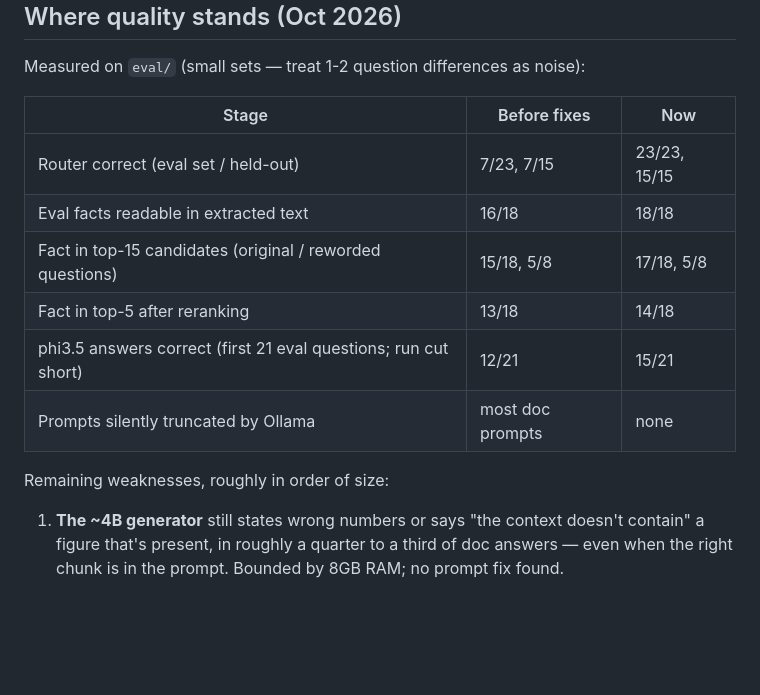
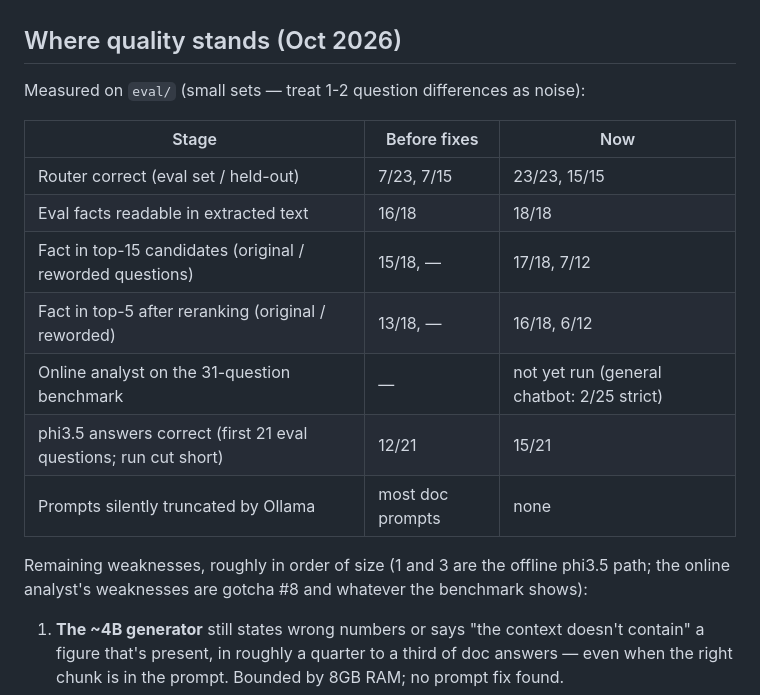
Before and after one commit to bobwrd/EconRAG, a Markdown page: NOTES.md, the part around one of its changes. Rendered like a GitHub page; blank space fills up the shorter version.

```diff
--- a/NOTES.md
+++ b/NOTES.md
@@ -338,12 +347,14 @@ Measured on `eval/` (small sets — treat 1-2 question differences as noise):
 |---|---|---|
 | Router correct (eval set / held-out) | 7/23, 7/15 | 23/23, 15/15 |
 | Eval facts readable in extracted text | 16/18 | 18/18 |
-| Fact in top-15 candidates (original / reworded questions) | 15/18, 5/8 | 17/18, 5/8 |
-| Fact in top-5 after reranking | 13/18 | 14/18 |
+| Fact in top-15 candidates (original / reworded questions) | 15/18, — | 17/18, 7/12 |
+| Fact in top-5 after reranking (original / reworded) | 13/18, — | 16/18, 6/12 |
+| Online analyst on the 31-question benchmark | — | not yet run (general chatbot: 2/25 strict) |
 | phi3.5 answers correct (first 21 eval questions; run cut short) | 12/21 | 15/21 |
 | Prompts silently truncated by Ollama | most doc prompts | none |
 
-Remaining weaknesses, roughly in order of size:
+Remaining weaknesses, roughly in order of size (1 and 3 are the offline phi3.5 path; the
+online analyst's weaknesses are gotcha #8 and whatever the benchmark shows):
 1. **The ~4B generator** still states wrong numbers or says "the context doesn't contain" a
    figure that's present, in roughly a quarter to a third of doc answers — even when the
    right chunk is in the prompt. Bounded by 8GB RAM; no prompt fix found.
```
Also changed, not shown: other parts of NOTES.md (+19 -10 lines).
